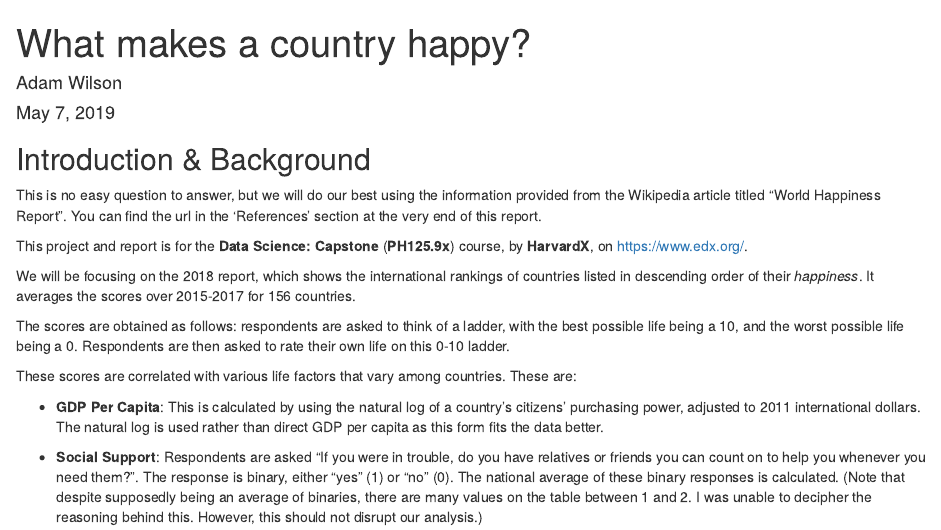
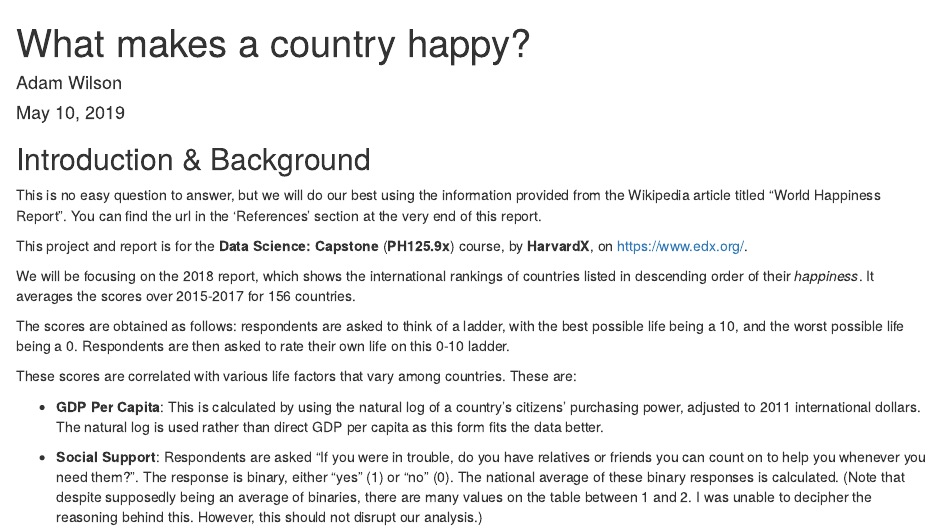
Before and after one commit to adamjameswilson/r_capstone, an R Markdown document (capstone_happiness_report.Rmd): the page in a window 1100 px wide, from its top. Rendered offline with R 4.5, knitr and Pandoc, with nearby package versions; some code elsewhere in the file could not run offline.

```diff
--- a/capstone_happiness_report.Rmd
+++ b/capstone_happiness_report.Rmd
@@ -1,7 +1,7 @@
 ---
 title: "What makes a country happy?"
 author: "Adam Wilson"
-date: "May 7, 2019"
+date: "May 10, 2019"
 output: html_document
 ---
 
```
